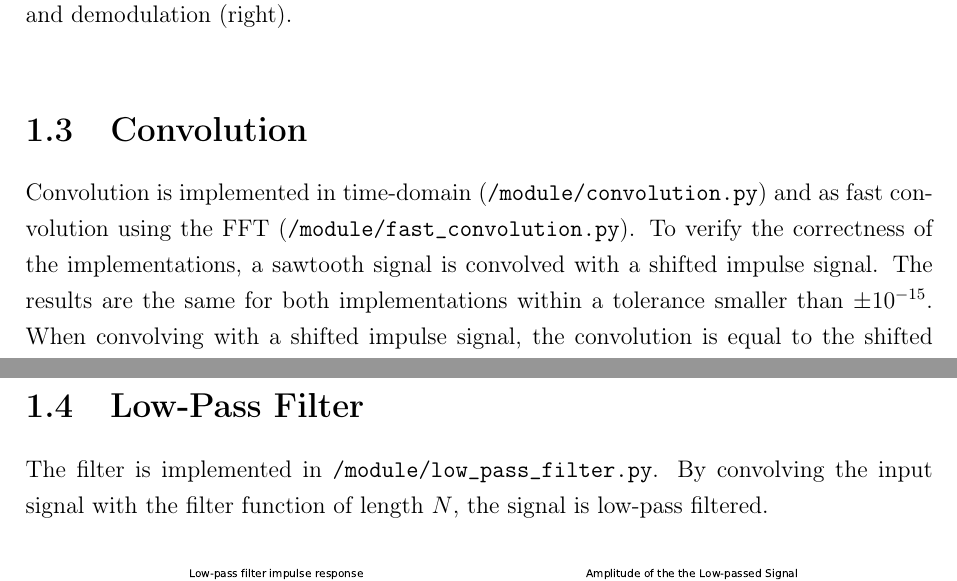
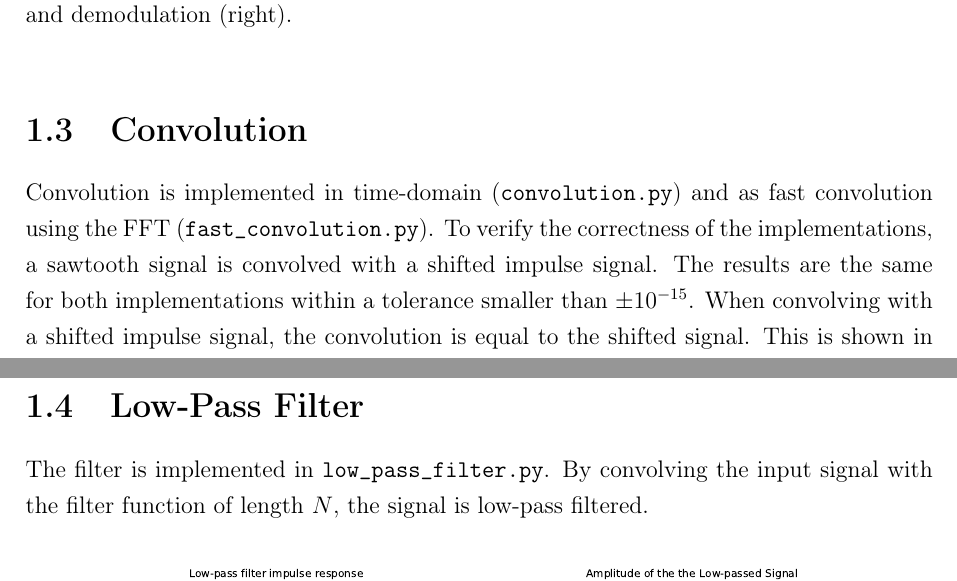
Before and after one commit to mattisritter/digsigmus, a LaTeX document (2024_12_18_DigSigMus/2024_12_18_Documentation_DigSigMus.tex): two parts of pages 9 and 10 of 16, joined at a grey line, cut so that both start at the same text. Compiled offline with pdfLaTeX.

Commit message:
feierabend

```diff
--- a/2024_12_18_DigSigMus/2024_12_18_Documentation_DigSigMus.tex
+++ b/2024_12_18_DigSigMus/2024_12_18_Documentation_DigSigMus.tex
@@ -182,8 +182,8 @@ The script \texttt{vis\_modulation.py} provides visual insights into the modulat
 \end{figure}
 
 \section{Convolution}
-Convolution is implemented in time-domain (\texttt{/module/convolution.py})
-and as fast convolution using the \ac{FFT} (\texttt{/module/fast\_convolution.py}).
+Convolution is implemented in time-domain (\texttt{convolution.py})
+and as fast convolution using the \ac{FFT} (\texttt{fast\_convolution.py}).
 To verify the correctness of the implementations,
 a sawtooth signal is convolved with a shifted impulse signal.
 The results are the same for both implementations within a tolerance smaller than \(\pm10^{-15}\).
@@ -198,7 +198,7 @@ This is shown in Figure \ref{fig:convolution}.
 
 \section{Low-Pass Filter}
 
-The filter is implemented in \texttt{/module/low\_pass\_filter.py}.
+The filter is implemented in \texttt{low\_pass\_filter.py}.
 By convolving the input signal with the filter function of length \(N\),
 the signal is low-pass filtered.
 
```
Also changed, not shown: 2024_12_18_DigSigMus/Deckblatt.tex (+2 -2 lines), 2024_12_18_DigSigMus/2024_12_18_Documentation_DigSigMus.pdf, 3 other files.
